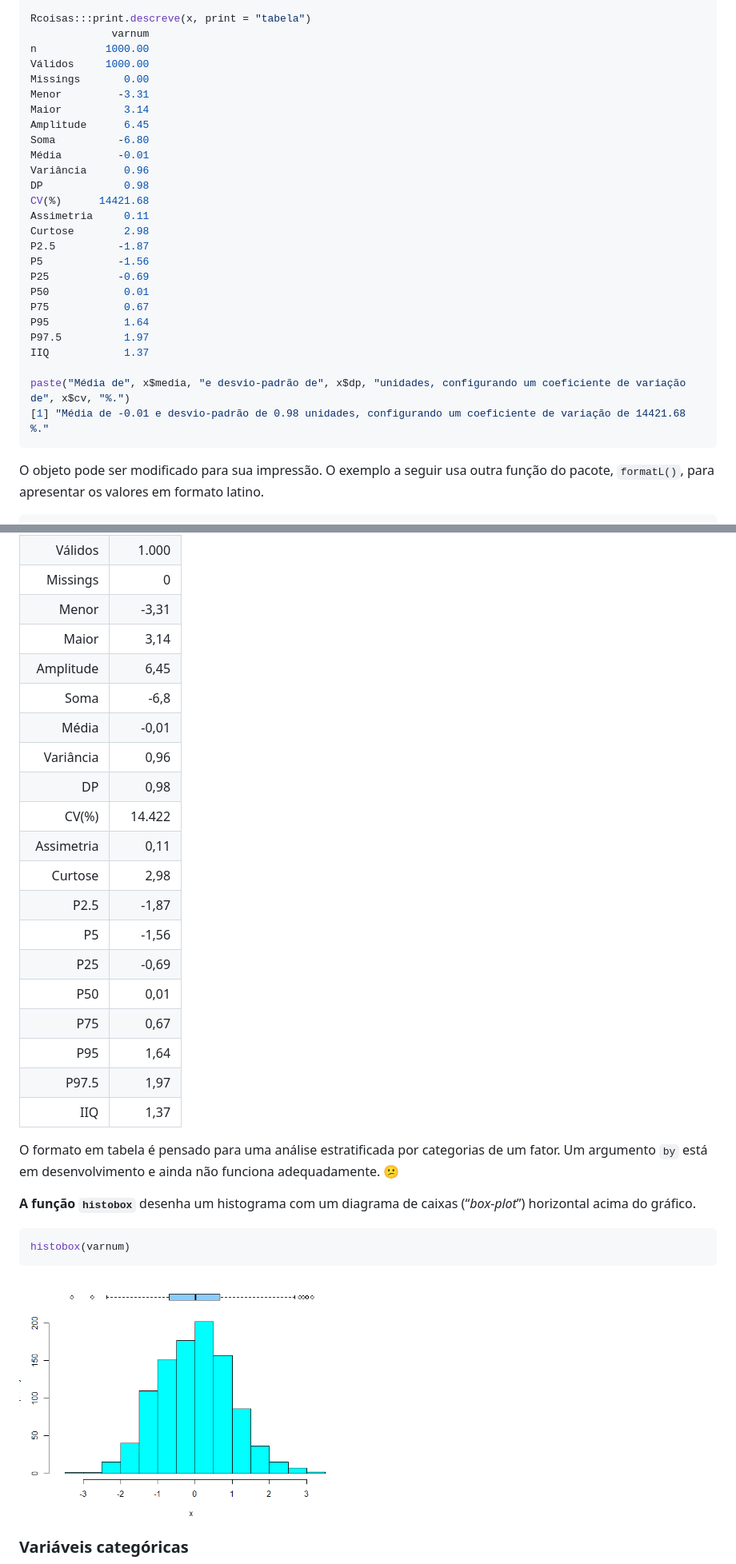
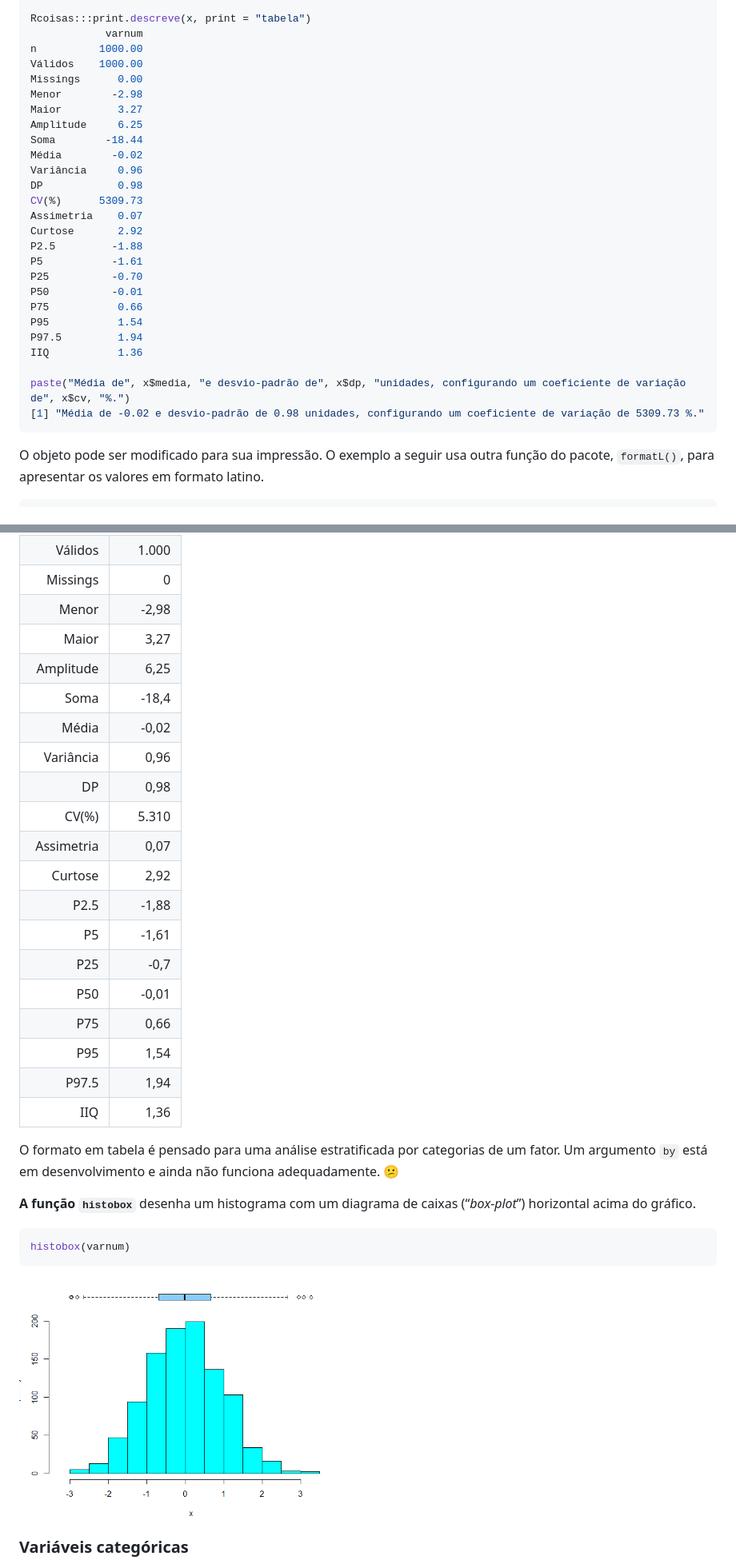
Before and after one commit to fulvionedel/Rcoisas, a Markdown page: README.md, 2 parts joined by grey strips. Shown: that part at 80% size. Drawn GitHub-style; pictures changed too: man/figures/README-unnamed-chunk-7-1.png.

````diff
--- a/README.md
+++ b/README.md
@@ -119,30 +119,30 @@ Quantis:
 
 Rcoisas:::print.descreve(x, print = "tabela")
-             varnum
-n           1000.00
-Válidos     1000.00
-Missings       0.00
-Menor         -3.31
-Maior          3.14
-Amplitude      6.45
-Soma          -6.80
-Média         -0.01
-Variância      0.96
-DP             0.98
-CV(%)      14421.68
-Assimetria     0.11
-Curtose        2.98
-P2.5          -1.87
-P5            -1.56
-P25           -0.69
-P50            0.01
-P75            0.67
-P95            1.64
-P97.5          1.97
-IIQ            1.37
+            varnum
+n          1000.00
+Válidos    1000.00
+Missings      0.00
+Menor        -2.98
+Maior         3.27
+Amplitude     6.25
+Soma        -18.44
+Média        -0.02
+Variância     0.96
+DP            0.98
+CV(%)      5309.73
+Assimetria    0.07
+Curtose       2.92
+P2.5         -1.88
+P5           -1.61
+P25          -0.70
+P50          -0.01
+P75           0.66
+P95           1.54
+P97.5         1.94
+IIQ           1.36
 
 paste("Média de", x$media, "e desvio-padrão de", x$dp, "unidades, configurando um coeficiente de variação de", x$cv, "%.")
-[1] "Média de -0.01 e desvio-padrão de 0.98 unidades, configurando um coeficiente de variação de 14421.68 %."
+[1] "Média de -0.02 e desvio-padrão de 0.98 unidades, configurando um coeficiente de variação de 5309.73 %."
 ```
 
 O objeto pode ser modificado para sua impressão. O exemplo a seguir usa
@@ -161,24 +161,24 @@ Rcoisas:::print.descreve(x, print = "tabela") |>
 |          n |  1.000 |
 |    Válidos |  1.000 |
 |   Missings |      0 |
-|      Menor |  -3,31 |
-|      Maior |   3,14 |
-|  Amplitude |   6,45 |
-|       Soma |   -6,8 |
-|      Média |  -0,01 |
+|      Menor |  -2,98 |
+|      Maior |   3,27 |
+|  Amplitude |   6,25 |
+|       Soma |  -18,4 |
+|      Média |  -0,02 |
 |  Variância |   0,96 |
 |         DP |   0,98 |
-|      CV(%) | 14.422 |
-| Assimetria |   0,11 |
-|    Curtose |   2,98 |
-|       P2.5 |  -1,87 |
-|         P5 |  -1,56 |
-|        P25 |  -0,69 |
-|        P50 |   0,01 |
-|        P75 |   0,67 |
-|        P95 |   1,64 |
-|      P97.5 |   1,97 |
-|        IIQ |   1,37 |
+|      CV(%) |  5.310 |
+| Assimetria |   0,07 |
+|    Curtose |   2,92 |
+|       P2.5 |  -1,88 |
+|         P5 |  -1,61 |
+|        P25 |   -0,7 |
+|        P50 |  -0,01 |
+|        P75 |   0,66 |
+|        P95 |   1,54 |
+|      P97.5 |   1,94 |
+|        IIQ |   1,36 |
 
 O formato em tabela é pensado para uma análise estratificada por
 categorias de um fator. Um argumento `by` está em desenvolvimento e
````
Also changed, not shown: other parts of README.md (+45 -46 lines), man/figures/README-unnamed-chunk-4-1.png, 1 other file.
